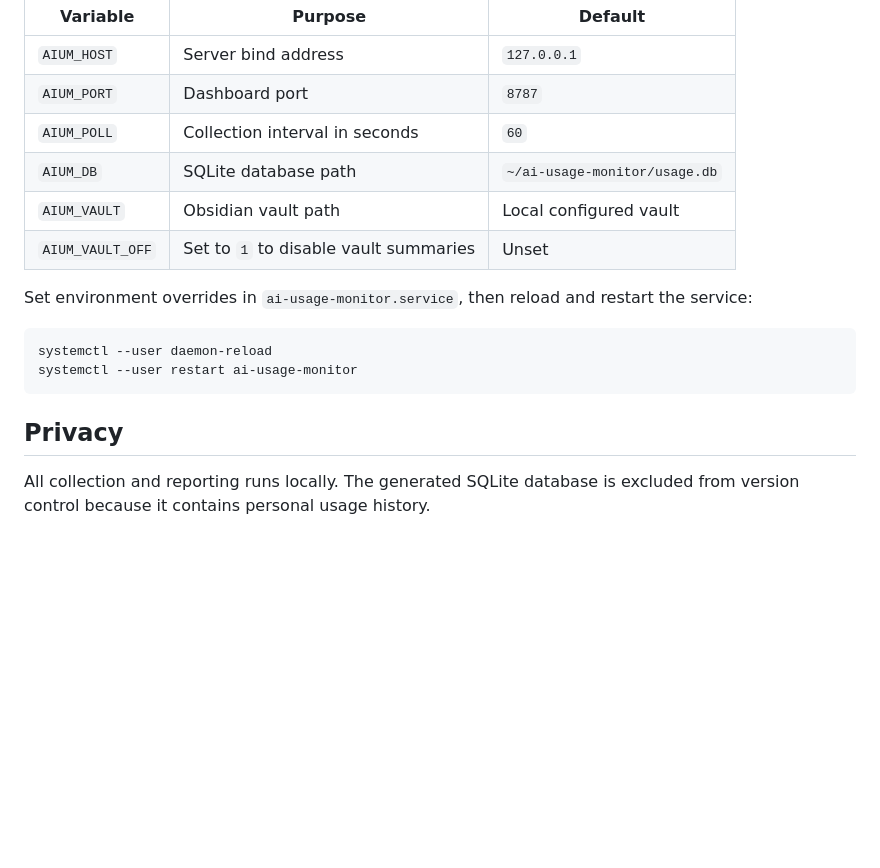
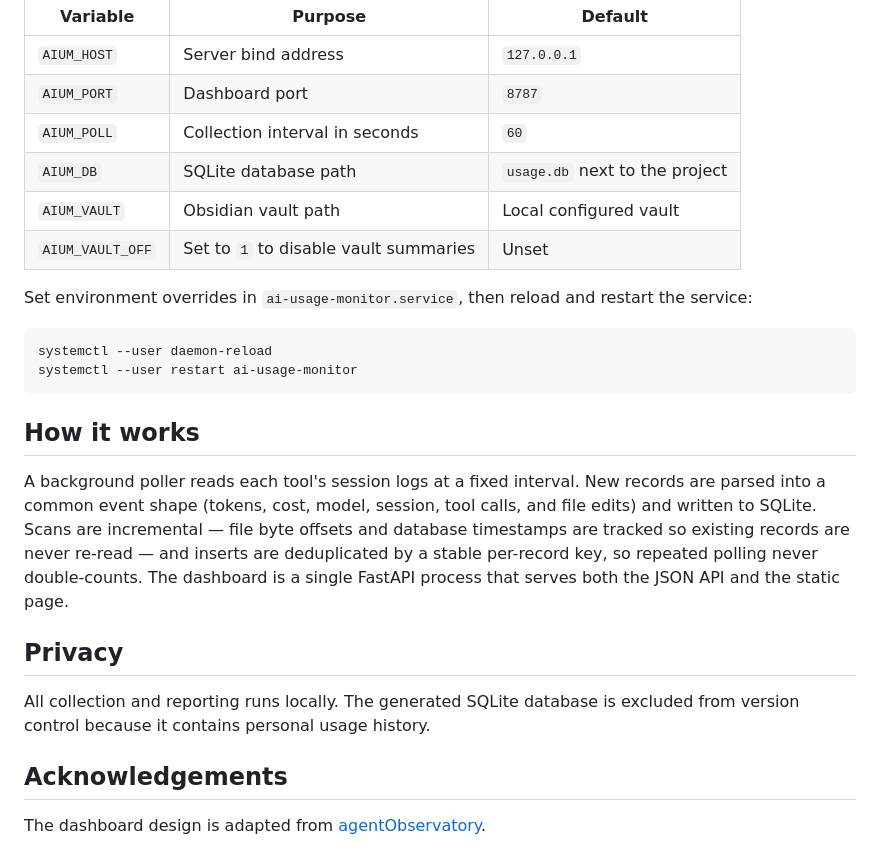
Before and after one commit to Anuraj-dev/ai-usage-monitor, a Markdown page: README.md, the part around one of its changes. Rendered like a GitHub page; blank space fills up the shorter version.

````diff
--- a/README.md
+++ b/README.md
@@ -69,7 +93,7 @@ The service accepts the following environment variables:
 | `AIUM_HOST` | Server bind address | `127.0.0.1` |
 | `AIUM_PORT` | Dashboard port | `8787` |
 | `AIUM_POLL` | Collection interval in seconds | `60` |
-| `AIUM_DB` | SQLite database path | `~/ai-usage-monitor/usage.db` |
+| `AIUM_DB` | SQLite database path | `usage.db` next to the project |
 | `AIUM_VAULT` | Obsidian vault path | Local configured vault |
 | `AIUM_VAULT_OFF` | Set to `1` to disable vault summaries | Unset |
 
@@ -80,6 +104,14 @@ systemctl --user daemon-reload
 systemctl --user restart ai-usage-monitor
 ```
 
+## How it works
+
+A background poller reads each tool's session logs at a fixed interval. New records are parsed into a common event shape (tokens, cost, model, session, tool calls, and file edits) and written to SQLite. Scans are incremental — file byte offsets and database timestamps are tracked so existing records are never re-read — and inserts are deduplicated by a stable per-record key, so repeated polling never double-counts. The dashboard is a single FastAPI process that serves both the JSON API and the static page.
+
 ## Privacy
 
 All collection and reporting runs locally. The generated SQLite database is excluded from version control because it contains personal usage history.
+
+## Acknowledgements
+
+The dashboard design is adapted from [agentObservatory](https://github.com/Snehit70/agentObservatory).
````
Also changed, not shown: other parts of README.md (+30 -6 lines), docs/dashboard-detail.png (added), docs/dashboard-overview.png (added), docs/dashboard.png (deleted), docs/live.png (added), docs/sessions.png (added), 3 other files.
